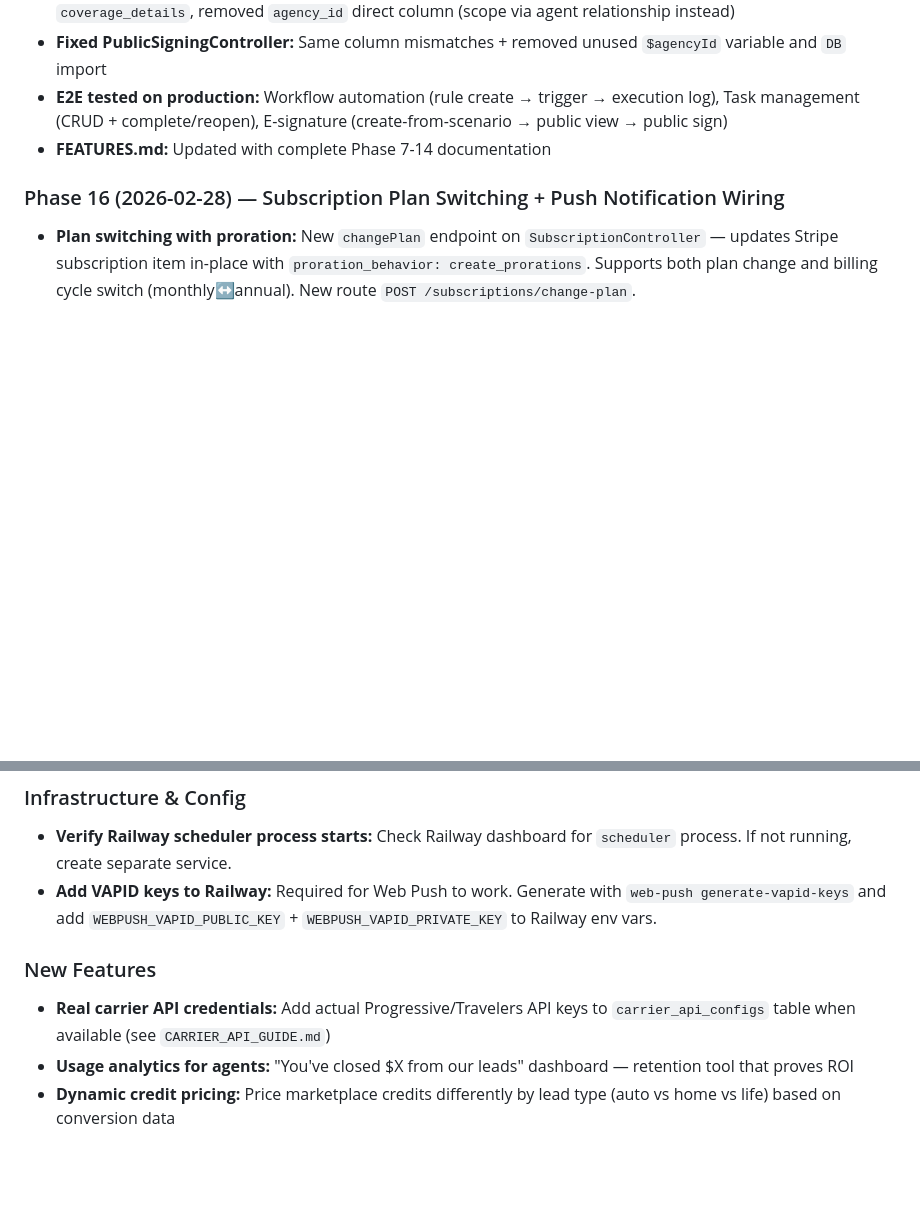
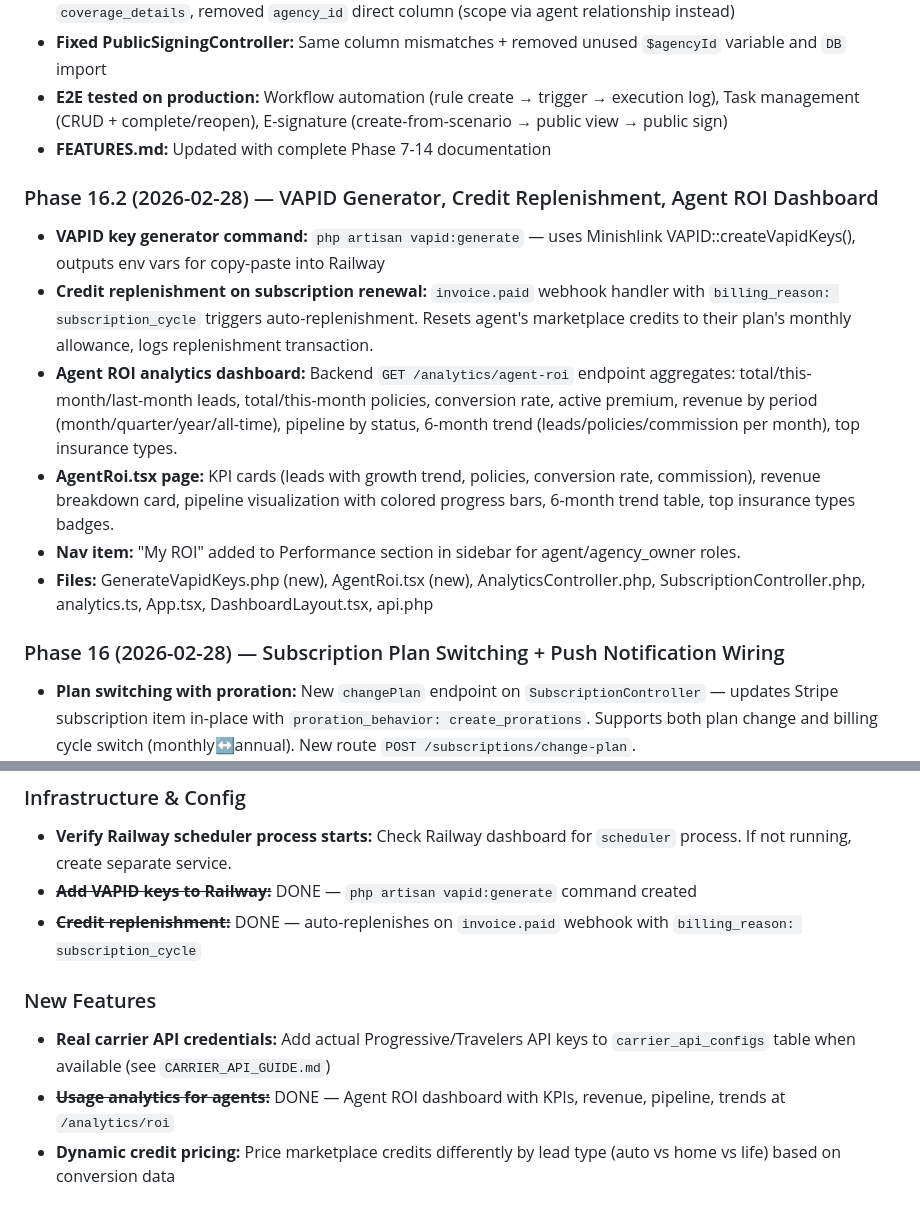
Before and after one commit to michelevens/InsureFlow, a Markdown page: CLAUDE.md, 2 parts joined by grey strips. Drawn GitHub-style; blank space fills up the shorter version.

Commit message:
Update CLAUDE.md with Phase 16.2 progress and completed tasks
Co-Authored-By: Claude Opus 4.6 <noreply@anthropic.com>

```diff
--- a/CLAUDE.md
+++ b/CLAUDE.md
@@ -341,6 +341,14 @@ Complete overhaul from demo carriers to production-ready quoting:
 - **Fixed PublicSigningController:** Same column mismatches + removed unused `$agencyId` variable and `DB` import
 - **E2E tested on production:** Workflow automation (rule create → trigger → execution log), Task management (CRUD + complete/reopen), E-signature (create-from-scenario → public view → public sign)
 - **FEATURES.md:** Updated with complete Phase 7-14 documentation
+
+### Phase 16.2 (2026-02-28) — VAPID Generator, Credit Replenishment, Agent ROI Dashboard
+- **VAPID key generator command:** `php artisan vapid:generate` — uses Minishlink VAPID::createVapidKeys(), outputs env vars for copy-paste into Railway
+- **Credit replenishment on subscription renewal:** `invoice.paid` webhook handler with `billing_reason: subscription_cycle` triggers auto-replenishment. Resets agent's marketplace credits to their plan's monthly allowance, logs replenishment transaction.
+- **Agent ROI analytics dashboard:** Backend `GET /analytics/agent-roi` endpoint aggregates: total/this-month/last-month leads, total/this-month policies, conversion rate, active premium, revenue by period (month/quarter/year/all-time), pipeline by status, 6-month trend (leads/policies/commission per month), top insurance types.
+- **AgentRoi.tsx page:** KPI cards (leads with growth trend, policies, conversion rate, commission), revenue breakdown card, pipeline visualization with colored progress bars, 6-month trend table, top insurance types badges.
+- **Nav item:** "My ROI" added to Performance section in sidebar for agent/agency_owner roles.
+- **Files:** GenerateVapidKeys.php (new), AgentRoi.tsx (new), AnalyticsController.php, SubscriptionController.php, analytics.ts, App.tsx, DashboardLayout.tsx, api.php
 
 ### Phase 16 (2026-02-28) — Subscription Plan Switching + Push Notification Wiring
 - **Plan switching with proration:** New `changePlan` endpoint on `SubscriptionController` — updates Stripe subscription item in-place with `proration_behavior: create_prorations`. Supports both plan change and billing cycle switch (monthly↔annual). New route `POST /subscriptions/change-plan`.
@@ -618,9 +626,10 @@ All 4 core flows tested against production and **PASSING**:
 
 ### Infrastructure & Config
 - **Verify Railway scheduler process starts:** Check Railway dashboard for `scheduler` process. If not running, create separate service.
-- **Add VAPID keys to Railway:** Required for Web Push to work. Generate with `web-push generate-vapid-keys` and add `WEBPUSH_VAPID_PUBLIC_KEY` + `WEBPUSH_VAPID_PRIVATE_KEY` to Railway env vars.
+- ~~**Add VAPID keys to Railway:**~~ DONE — `php artisan vapid:generate` command created
+- ~~**Credit replenishment:**~~ DONE — auto-replenishes on `invoice.paid` webhook with `billing_reason: subscription_cycle`
 
 ### New Features
 - **Real carrier API credentials:** Add actual Progressive/Travelers API keys to `carrier_api_configs` table when available (see `CARRIER_API_GUIDE.md`)
-- **Usage analytics for agents:** "You've closed $X from our leads" dashboard — retention tool that proves ROI
+- ~~**Usage analytics for agents:**~~ DONE — Agent ROI dashboard with KPIs, revenue, pipeline, trends at `/analytics/roi`
 - **Dynamic credit pricing:** Price marketplace credits differently by lead type (auto vs home vs life) based on conversion data
```
Also changed, not shown: other parts of CLAUDE.md (+1 -1 lines).
